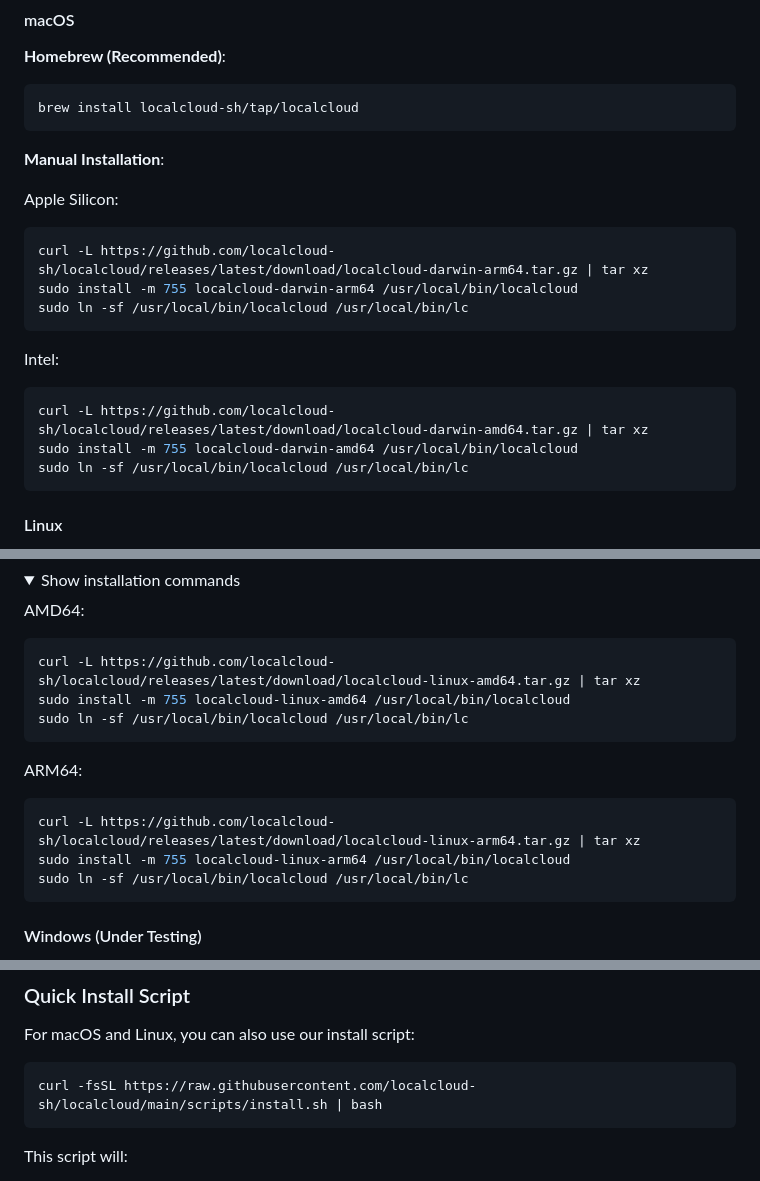
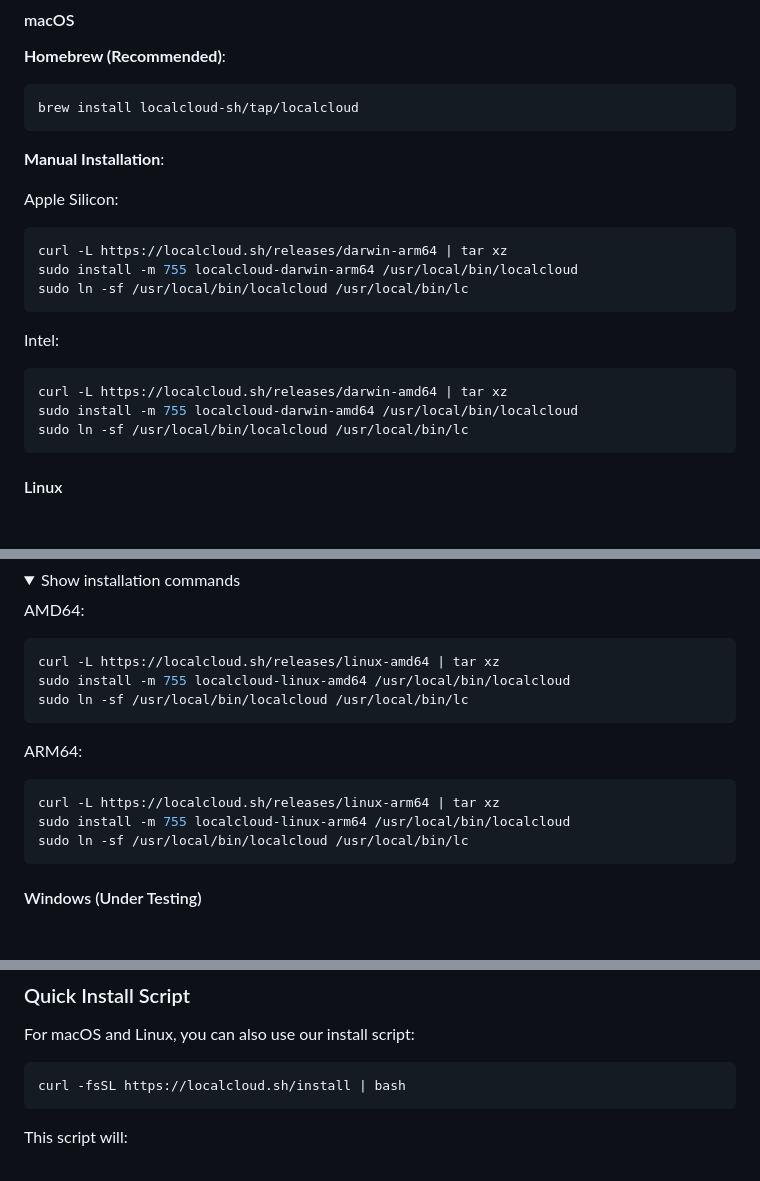
Before and after one commit to localcloud-sh/localcloud, a Markdown page: README.md, 3 parts joined by grey strips. Rendered like a GitHub page; folded sections open; blank space fills up the shorter version.

````diff
--- a/README.md
+++ b/README.md
@@ -43,14 +43,14 @@ brew install localcloud-sh/tap/localcloud
 
 Apple Silicon:
 ```bash
-curl -L https://github.com/localcloud-sh/localcloud/releases/latest/download/localcloud-darwin-arm64.tar.gz | tar xz
+curl -L https://localcloud.sh/releases/darwin-arm64 | tar xz
 sudo install -m 755 localcloud-darwin-arm64 /usr/local/bin/localcloud
 sudo ln -sf /usr/local/bin/localcloud /usr/local/bin/lc
 ```
 
 Intel:
 ```bash
-curl -L https://github.com/localcloud-sh/localcloud/releases/latest/download/localcloud-darwin-amd64.tar.gz | tar xz
+curl -L https://localcloud.sh/releases/darwin-amd64 | tar xz
 sudo install -m 755 localcloud-darwin-amd64 /usr/local/bin/localcloud
 sudo ln -sf /usr/local/bin/localcloud /usr/local/bin/lc
 ```
@@ -69,14 +69,14 @@ brew install localcloud-sh/tap/localcloud
 
 AMD64:
 ```bash
-curl -L https://github.com/localcloud-sh/localcloud/releases/latest/download/localcloud-linux-amd64.tar.gz | tar xz
+curl -L https://localcloud.sh/releases/linux-amd64 | tar xz
 sudo install -m 755 localcloud-linux-amd64 /usr/local/bin/localcloud
 sudo ln -sf /usr/local/bin/localcloud /usr/local/bin/lc
 ```
 
 ARM64:
 ```bash
-curl -L https://github.com/localcloud-sh/localcloud/releases/latest/download/localcloud-linux-arm64.tar.gz | tar xz
+curl -L https://localcloud.sh/releases/linux-arm64 | tar xz
 sudo install -m 755 localcloud-linux-arm64 /usr/local/bin/localcloud
 sudo ln -sf /usr/local/bin/localcloud /usr/local/bin/lc
 ```
@@ -100,7 +100,7 @@ sudo ln -sf /usr/local/bin/localcloud /usr/local/bin/lc
 For macOS and Linux, you can also use our install script:
 
 ```bash
-curl -fsSL https://raw.githubusercontent.com/localcloud-sh/localcloud/main/scripts/install.sh | bash
+curl -fsSL https://localcloud.sh/install | bash
 ```
 
 This script will:
````
Also changed, not shown: other parts of README.md (+57 -42 lines), CONTRIBUTING.md (+24 -15 lines).
